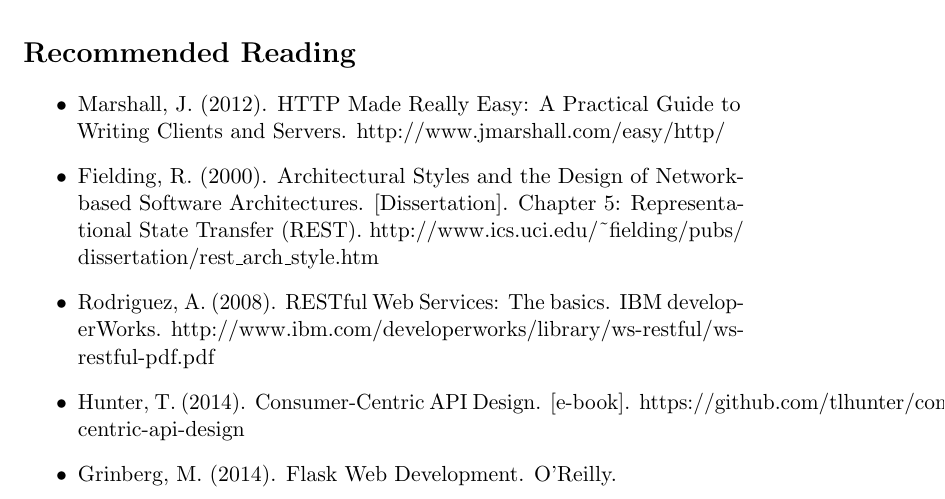
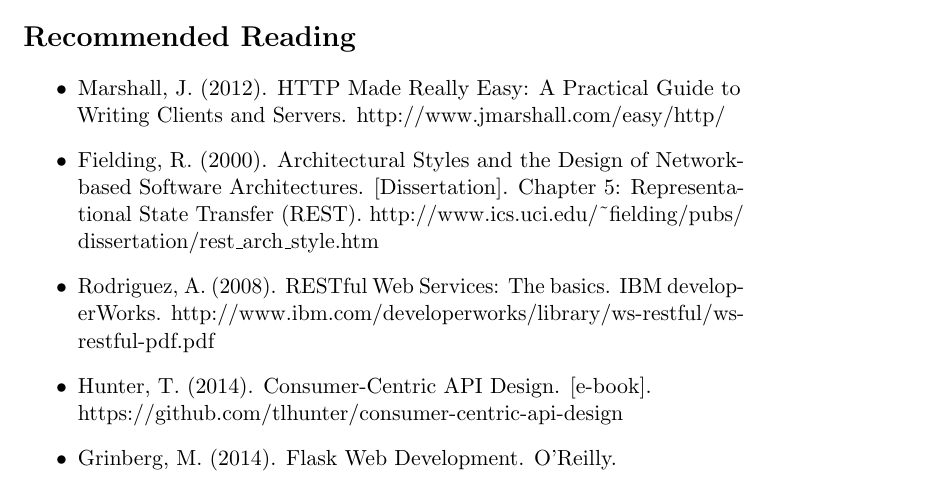
Before and after one commit to joeclark-phd/databook, a LaTeX thesis (databook.tex): part of page 32 of 49, cut so that both start at the same text. Compiled offline with pdfLaTeX.

Commit message:
added api design stuff

```diff
--- a/databook.tex
+++ b/databook.tex
@@ -472,7 +472,7 @@
     \item Marshall, J. (2012).  HTTP Made Really Easy: A Practical Guide to Writing Clients and Servers.  http://www.jmarshall.com/easy/http/
     \item Fielding, R. (2000). Architectural Styles and the Design of Network-based Software Architectures. [Dissertation]. Chapter 5: Representational State Transfer (REST). http://www.ics.uci.edu/\~{}fielding/pubs/ dissertation/rest\_arch\_style.htm
     \item Rodriguez, A. (2008). RESTful Web Services: The basics.  IBM developerWorks. http://www.ibm.com/developerworks/library/ws-restful/ws-restful-pdf.pdf
-    \item Hunter, T. (2014). Consumer-Centric API Design. [e-book]. https://github.com/tlhunter/consumer-centric-api-design
+    \item Hunter, T. (2014). Consumer-Centric API Design. [e-book]. \\https://github.com/tlhunter/consumer-centric-api-design
     \item Grinberg, M. (2014).  Flask Web Development.  O'Reilly.
 \end{itemize}
 
```
Also changed, not shown: databook.pdf.
